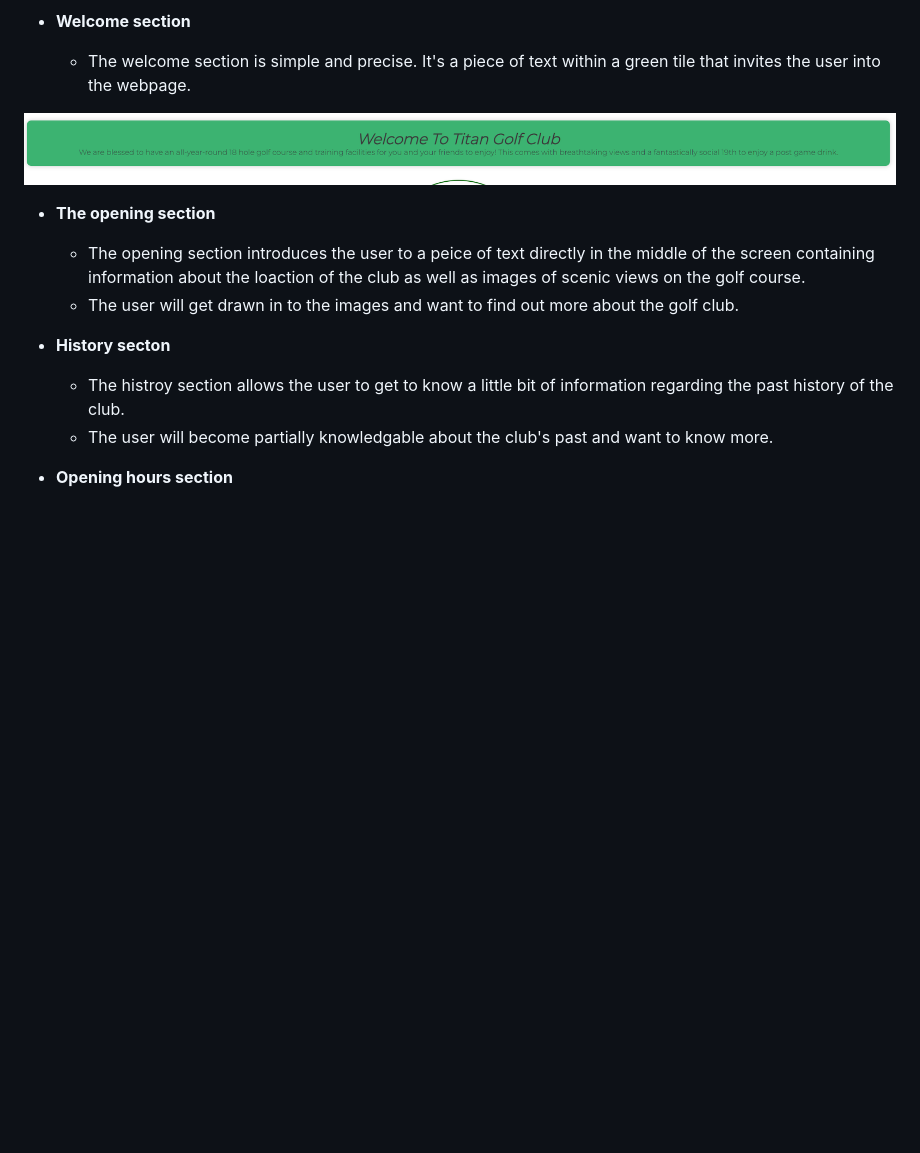
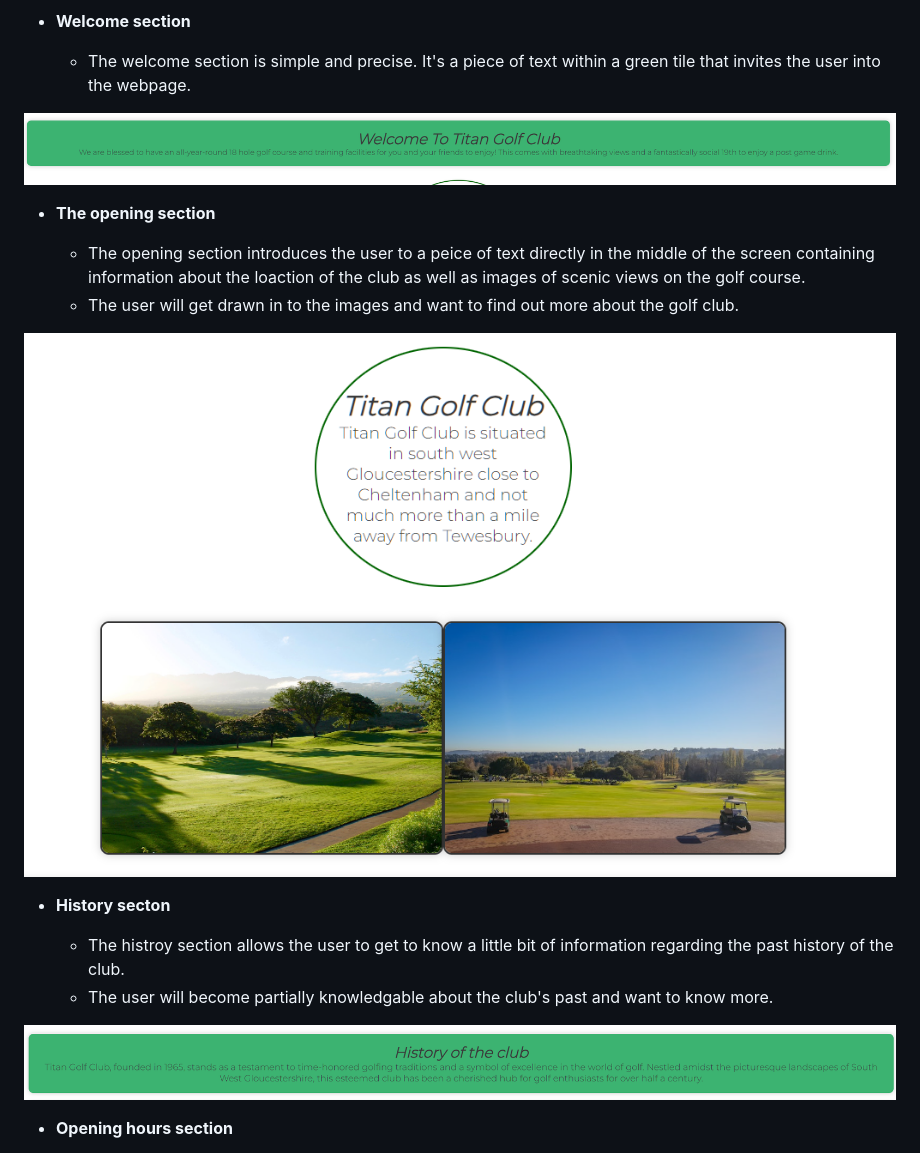
Before and after one commit to JamesMackman/titan-golf, a Markdown page: README.md, the part around the change printed below. GitHub-like rendering; pictures changed too: media/titan_golf_history.png (added); blank space fills up the shorter version.

Commit message:
Add history section image to README.md file

```diff
--- a/README.md
+++ b/README.md
@@ -42,10 +42,14 @@ Titan Golf club is a site that targets an audiance of all ages and ability level
   - The opening section introduces the user to a peice of text directly in the middle of the screen containing information about the loaction of the club as well as images of scenic views on the golf course.
   - The user will get drawn in to the images and want to find out more about the golf club.
 
+![Opening](media/titan_golf_opening.png)
+
 - **History secton**
 
   - The histroy section allows the user to get to know a little bit of information regarding the past history of the club.
   - The user will become partially knowledgable about the club's past and want to know more.
+
+![History](media/titan_golf_history.png)
 
 - **Opening hours section**
 
```
Also changed, not shown: other parts of README.md (+1 -1 lines), media/titan_golf_footer.png (added), media/titan_golf_opening-hours.png (added).
